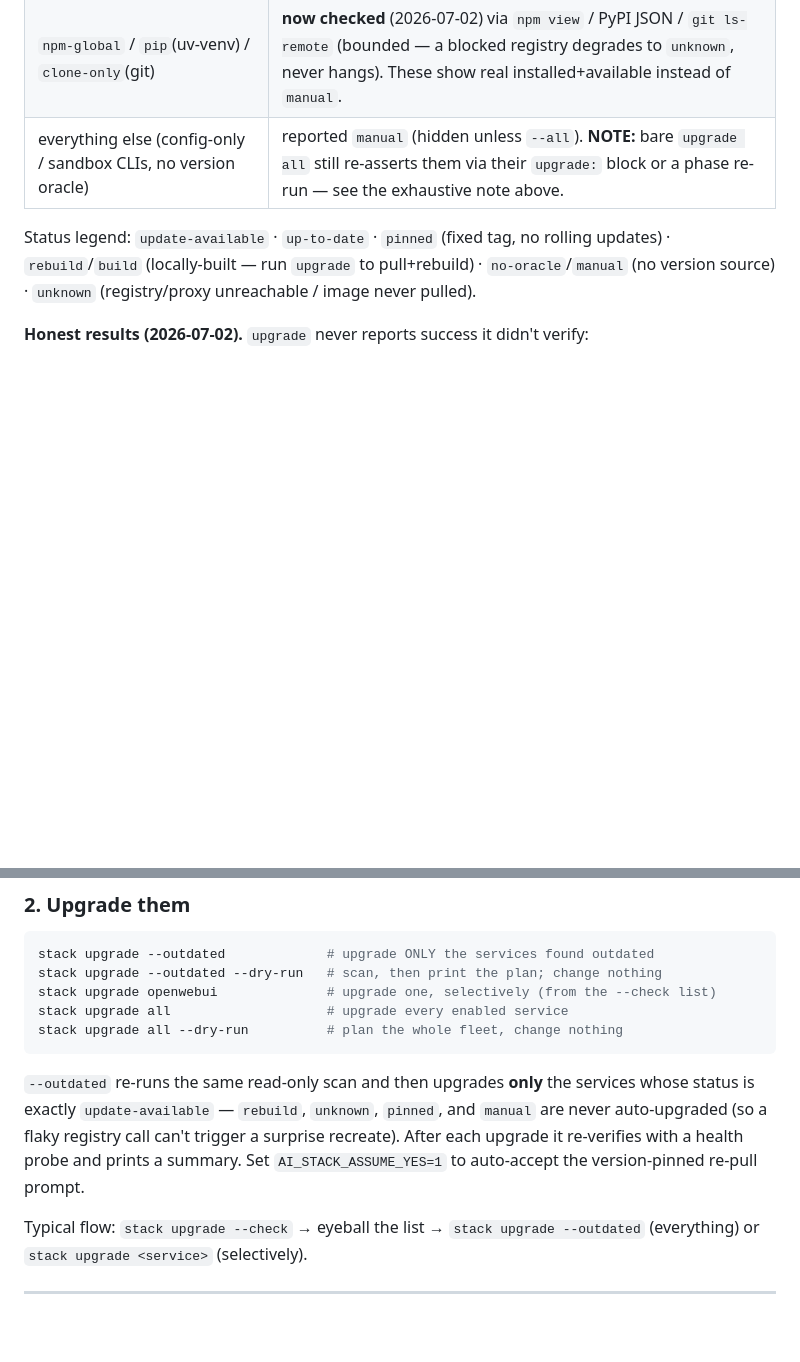
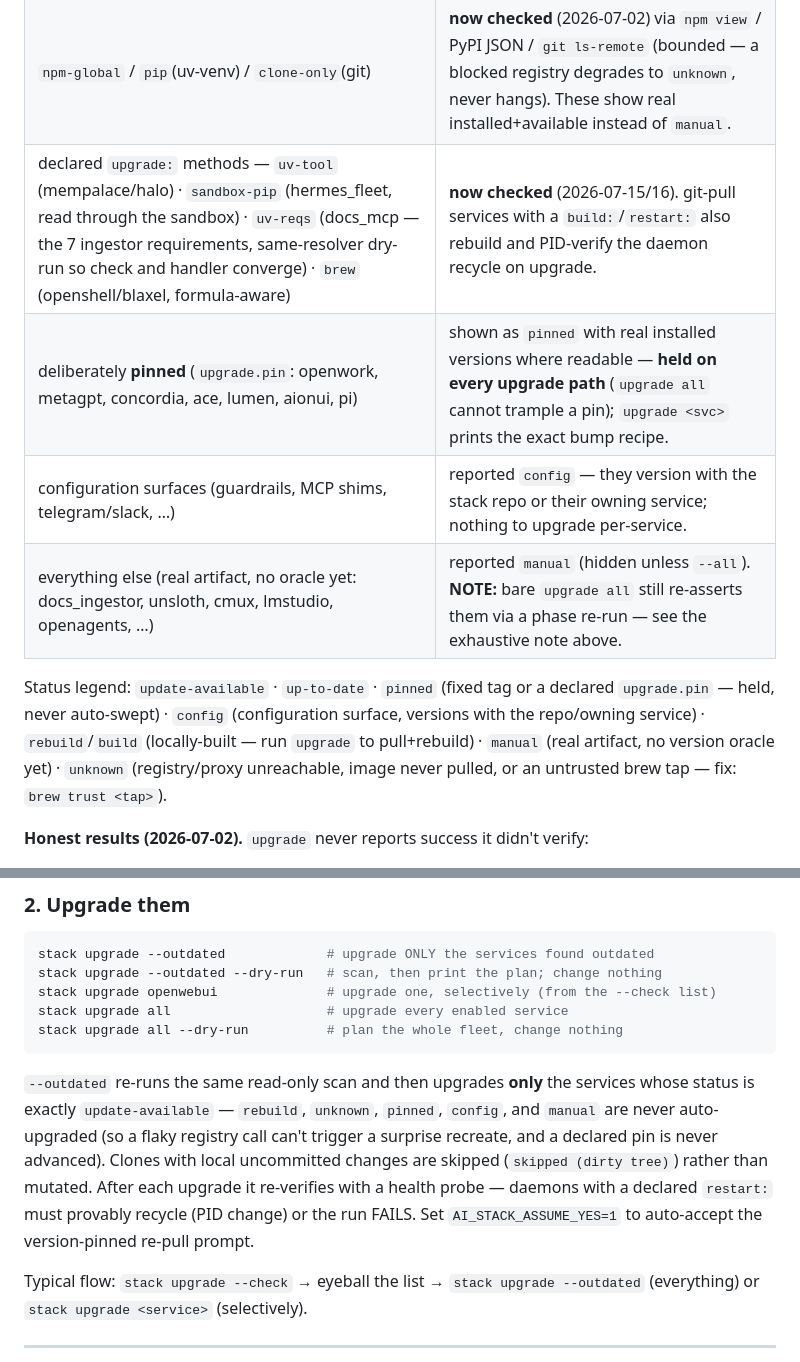
Before and after one commit to mayssamj/versatile-ai-stack, a Markdown page: doc/OPERATIONS.md, 2 parts joined by grey strips. GitHub-like rendering; blank space fills up the shorter version.

Commit message:
docs(operations): sync the upgrade oracle table + legend to the shipped semantics
The §1/§2 upgrade section predated both rounds: it still described the
npm/pip/git oracles as the newest addition and lumped pinned/config services
into 'manual'. Now documents: uv-tool/sandbox-pip/uv-reqs/brew oracles,
pins held on every path with printable bump recipes, the 'config' status,
the dirty-tree skip, PID-verified restarts, and the untrusted-tap 'unknown'
remedy. Doc-accuracy sync only — restates shipped, council-reviewed behavior.

Co-Authored-By: Claude Fable 5 <noreply@anthropic.com>

```diff
--- a/doc/OPERATIONS.md
+++ b/doc/OPERATIONS.md
@@ -548,12 +548,17 @@ How it decides — **no image is downloaded**:
 | `compose`/`docker-compose` | every image from `docker compose config --images` is digest-checked; any newer → `update-available`; locally-built/uncheckable images → `rebuild`. |
 | `brew-service` (ollama) | `brew outdated` (version compare). |
 | `npm-global` / `pip`(uv-venv) / `clone-only`(git) | **now checked** (2026-07-02) via `npm view` / PyPI JSON / `git ls-remote` (bounded — a blocked registry degrades to `unknown`, never hangs). These show real installed+available instead of `manual`. |
-| everything else (config-only / sandbox CLIs, no version oracle) | reported `manual` (hidden unless `--all`). **NOTE:** bare `upgrade all` still re-asserts them via their `upgrade:` block or a phase re-run — see the exhaustive note above. |
+| declared `upgrade:` methods — `uv-tool` (mempalace/halo) · `sandbox-pip` (hermes_fleet, read through the sandbox) · `uv-reqs` (docs_mcp — the 7 ingestor requirements, same-resolver dry-run so check and handler converge) · `brew` (openshell/blaxel, formula-aware) | **now checked** (2026-07-15/16). git-pull services with a `build:`/`restart:` also rebuild and PID-verify the daemon recycle on upgrade. |
+| deliberately **pinned** (`upgrade.pin`: openwork, metagpt, concordia, ace, lumen, aionui, pi) | shown as `pinned` with real installed versions where readable — **held on every upgrade path** (`upgrade all` cannot trample a pin); `upgrade <svc>` prints the exact bump recipe. |
+| configuration surfaces (guardrails, MCP shims, telegram/slack, …) | reported `config` — they version with the stack repo or their owning service; nothing to upgrade per-service. |
+| everything else (real artifact, no oracle yet: docs_ingestor, unsloth, cmux, lmstudio, openagents, …) | reported `manual` (hidden unless `--all`). **NOTE:** bare `upgrade all` still re-asserts them via a phase re-run — see the exhaustive note above. |
 
-Status legend: `update-available` · `up-to-date` · `pinned` (fixed tag, no
-rolling updates) · `rebuild`/`build` (locally-built — run `upgrade` to pull+rebuild) ·
-`no-oracle`/`manual` (no version source) · `unknown` (registry/proxy unreachable /
-image never pulled).
+Status legend: `update-available` · `up-to-date` · `pinned` (fixed tag or a
+declared `upgrade.pin` — held, never auto-swept) · `config` (configuration
+surface, versions with the repo/owning service) · `rebuild`/`build` (locally-built
+— run `upgrade` to pull+rebuild) · `manual` (real artifact, no version oracle yet)
+· `unknown` (registry/proxy unreachable, image never pulled, or an untrusted brew
+tap — fix: `brew trust <tap>`).
 
 **Honest results (2026-07-02).** `upgrade` never reports success it didn't verify:
 - Every run first prints an **installed → available** version report (skip with
@@ -583,10 +588,12 @@ stack upgrade all --dry-run          # plan the whole fleet, change nothing
 
 `--outdated` re-runs the same read-only scan and then upgrades **only** the
 services whose status is exactly `update-available` — `rebuild`, `unknown`,
-`pinned`, and `manual` are never auto-upgraded (so a flaky registry call can't
-trigger a surprise recreate). After each upgrade it re-verifies with a health
-probe and prints a summary. Set `AI_STACK_ASSUME_YES=1` to auto-accept the
-version-pinned re-pull prompt.
+`pinned`, `config`, and `manual` are never auto-upgraded (so a flaky registry
+call can't trigger a surprise recreate, and a declared pin is never advanced).
+Clones with local uncommitted changes are skipped (`skipped (dirty tree)`) rather
+than mutated. After each upgrade it re-verifies with a health probe — daemons
+with a declared `restart:` must provably recycle (PID change) or the run FAILS.
+Set `AI_STACK_ASSUME_YES=1` to auto-accept the version-pinned re-pull prompt.
 
 Typical flow: `stack upgrade --check` → eyeball the list → `stack upgrade
 --outdated` (everything) or `stack upgrade <service>` (selectively).
```
